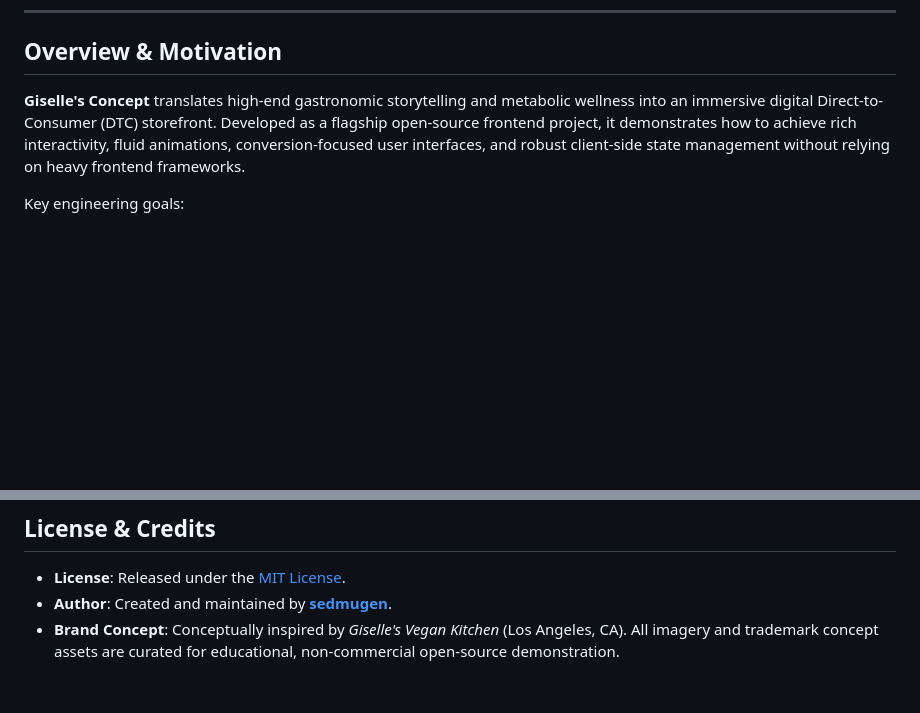
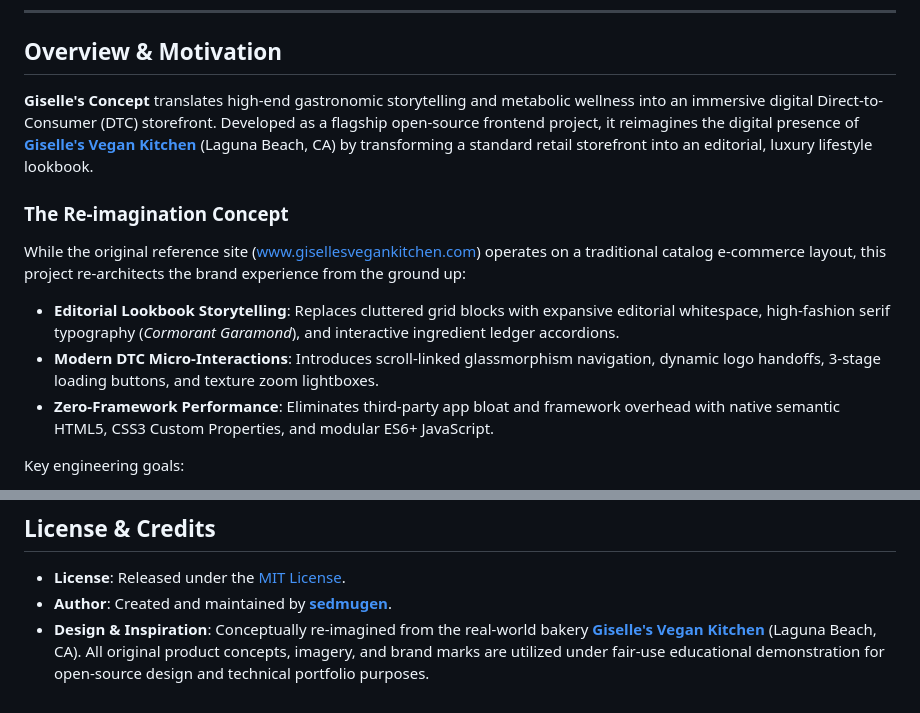
Before and after one commit to sedmugen/giselles-concept, a Markdown page: README.md, 2 parts joined by grey strips. GitHub-like rendering; blank space fills up the shorter version.

Commit message:
docs(credits): document original site reference and redesign rationale

```diff
--- a/README.md
+++ b/README.md
@@ -32,7 +32,13 @@
 
 ## Overview & Motivation
 
-**Giselle's Concept** translates high-end gastronomic storytelling and metabolic wellness into an immersive digital Direct-to-Consumer (DTC) storefront. Developed as a flagship open-source frontend project, it demonstrates how to achieve rich interactivity, fluid animations, conversion-focused user interfaces, and robust client-side state management without relying on heavy frontend frameworks.
+**Giselle's Concept** translates high-end gastronomic storytelling and metabolic wellness into an immersive digital Direct-to-Consumer (DTC) storefront. Developed as a flagship open-source frontend project, it reimagines the digital presence of [**Giselle's Vegan Kitchen**](https://www.gisellesvegankitchen.com) (Laguna Beach, CA) by transforming a standard retail storefront into an editorial, luxury lifestyle lookbook.
+
+### The Re-imagination Concept
+While the original reference site ([www.gisellesvegankitchen.com](https://www.gisellesvegankitchen.com)) operates on a traditional catalog e-commerce layout, this project re-architects the brand experience from the ground up:
+* **Editorial Lookbook Storytelling**: Replaces cluttered grid blocks with expansive editorial whitespace, high-fashion serif typography (*Cormorant Garamond*), and interactive ingredient ledger accordions.
+* **Modern DTC Micro-Interactions**: Introduces scroll-linked glassmorphism navigation, dynamic logo handoffs, 3-stage loading buttons, and texture zoom lightboxes.
+* **Zero-Framework Performance**: Eliminates third-party app bloat and framework overhead with native semantic HTML5, CSS3 Custom Properties, and modular ES6+ JavaScript.
 
 Key engineering goals:
 * **Frameworkless Architecture**: High-performance, zero-dependency implementation utilizing pure semantic HTML5, CSS3 Custom Properties, and Vanilla ES6+ JavaScript.
@@ -166,4 +172,4 @@ npm start
 
 * **License**: Released under the [MIT License](LICENSE).
 * **Author**: Created and maintained by [**sedmugen**](https://github.com/sedmugen).
-* **Brand Concept**: Conceptually inspired by *Giselle's Vegan Kitchen* (Los Angeles, CA). All imagery and trademark concept assets are curated for educational, non-commercial open-source demonstration.
+* **Design & Inspiration**: Conceptually re-imagined from the real-world bakery [**Giselle's Vegan Kitchen**](https://www.gisellesvegankitchen.com) (Laguna Beach, CA). All original product concepts, imagery, and brand marks are utilized under fair-use educational demonstration for open-source design and technical portfolio purposes.
```
